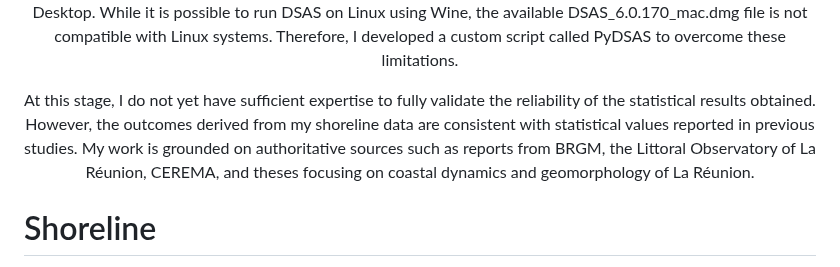
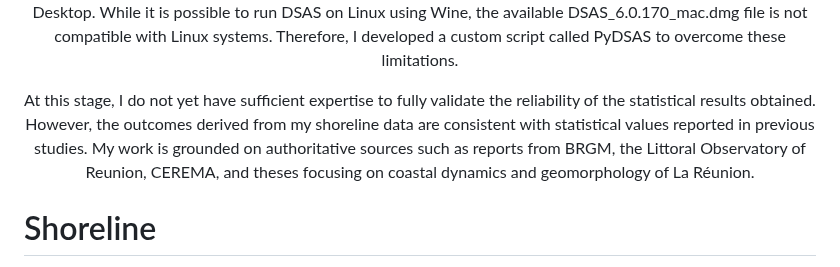
Before and after one commit to Nathan17reunion/PyDSAS_Reunion_Island, a Markdown page: README.md, the part around the change. GitHub-like rendering.

Commit message:
Update README.md
Signed-off-by: Jonathan Rower <rayanrower17@gmail.com>

```diff
--- a/README.md
+++ b/README.md
@@ -12,7 +12,7 @@
 
 <p align="center">The workflow involves extracting the shoreline, validating it, and then performing statistical analysis with the DSAS model. Although DSAS now offers a standalone version that does not require installation as an ArcGIS plugin, I cannot use it because my system does not meet the Windows requirements for DSAS and ArcGIS Pro Desktop. While it is possible to run DSAS on Linux using Wine, the available DSAS_6.0.170_mac.dmg file is not compatible with Linux systems. Therefore, I developed a custom script called PyDSAS to overcome these limitations.</p>
 
-<p align="center">At this stage, I do not yet have sufficient expertise to fully validate the reliability of the statistical results obtained. However, the outcomes derived from my shoreline data are consistent with statistical values reported in previous studies. My work is grounded on authoritative sources such as reports from BRGM, the Littoral Observatory of La Réunion, CEREMA, and theses focusing on coastal dynamics and geomorphology of La Réunion.</p>
+<p align="center">At this stage, I do not yet have sufficient expertise to fully validate the reliability of the statistical results obtained. However, the outcomes derived from my shoreline data are consistent with statistical values reported in previous studies. My work is grounded on authoritative sources such as reports from BRGM, the Littoral Observatory of Reunion, CEREMA, and theses focusing on coastal dynamics and geomorphology of La Réunion.</p>
 
 # Shoreline
 
```
